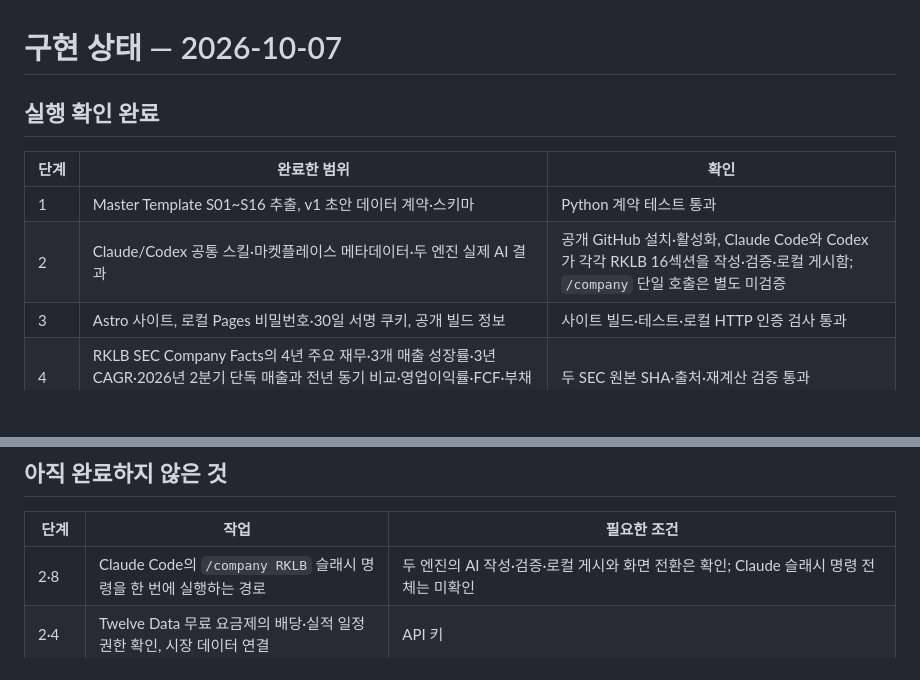
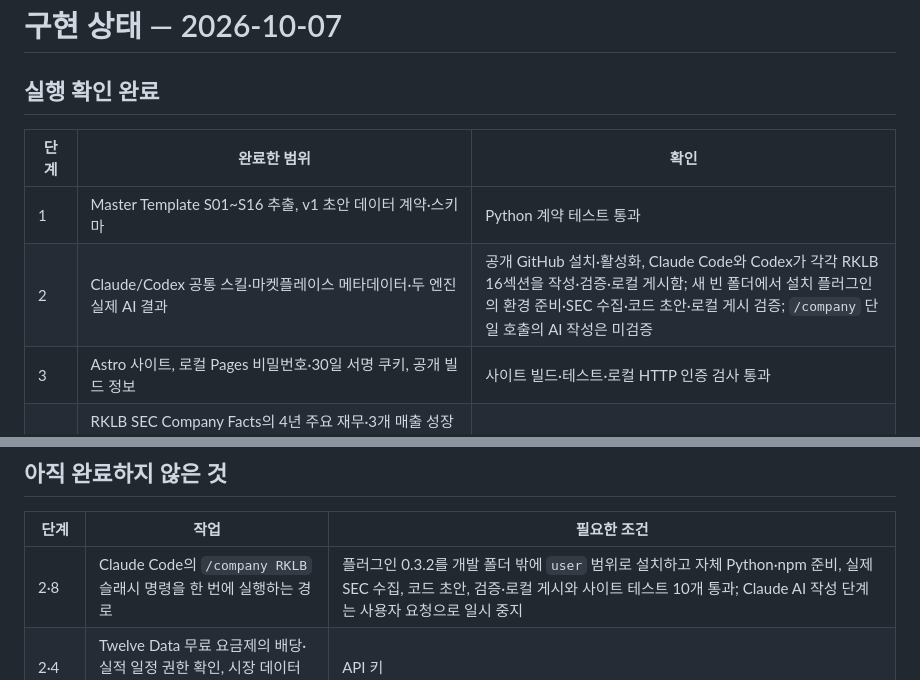
Before and after one commit to florescence333-design/company-research-marketplace, a Markdown page: docs/STATUS.md, 2 parts joined by grey strips. Rendered like a GitHub page; blank space fills up the shorter version.

```diff
--- a/docs/STATUS.md
+++ b/docs/STATUS.md
@@ -5,7 +5,7 @@
 | 단계 | 완료한 범위 | 확인 |
 | --- | --- | --- |
 | 1 | Master Template S01~S16 추출, v1 초안 데이터 계약·스키마 | Python 계약 테스트 통과 |
-| 2 | Claude/Codex 공통 스킬·마켓플레이스 메타데이터·두 엔진 실제 AI 결과 | 공개 GitHub 설치·활성화, Claude Code와 Codex가 각각 RKLB 16섹션을 작성·검증·로컬 게시함; `/company` 단일 호출은 별도 미검증 |
+| 2 | Claude/Codex 공통 스킬·마켓플레이스 메타데이터·두 엔진 실제 AI 결과 | 공개 GitHub 설치·활성화, Claude Code와 Codex가 각각 RKLB 16섹션을 작성·검증·로컬 게시함; 새 빈 폴더에서 설치 플러그인의 환경 준비·SEC 수집·코드 초안·로컬 게시 검증; `/company` 단일 호출의 AI 작성은 미검증 |
 | 3 | Astro 사이트, 로컬 Pages 비밀번호·30일 서명 쿠키, 공개 빌드 정보 | 사이트 빌드·테스트·로컬 HTTP 인증 검사 통과 |
 | 4 | RKLB SEC Company Facts의 4년 주요 재무·3개 매출 성장률·3년 CAGR·2026년 2분기 단독 매출과 전년 동기 비교·영업이익률·FCF·부채비율·EPS 근사, 2025 10-K 사업 사실 일부 | 두 SEC 원본 SHA·출처·재계산 검증 통과 |
 | 5 | 16개 섹션의 부분 보고서와 작성 상태 | 실제 Claude Code AI가 16섹션을 작성·보강한 RKLB 실행 1건, 출처 ID·SEC 수치·보고서 일치 검증과 로컬 화면 확인 |
@@ -17,7 +17,7 @@
 
 | 단계 | 작업 | 필요한 조건 |
 | --- | --- | --- |
-| 2·8 | Claude Code의 `/company RKLB` 슬래시 명령을 한 번에 실행하는 경로 | 두 엔진의 AI 작성·검증·로컬 게시와 화면 전환은 확인; Claude 슬래시 명령 전체는 미확인 |
+| 2·8 | Claude Code의 `/company RKLB` 슬래시 명령을 한 번에 실행하는 경로 | 플러그인 0.3.2를 개발 폴더 밖에 `user` 범위로 설치하고 자체 Python·npm 준비, 실제 SEC 수집, 코드 초안, 검증·로컬 게시와 사이트 테스트 10개 통과; Claude AI 작성 단계는 사용자 요청으로 일시 중지 |
 | 2·4 | Twelve Data 무료 요금제의 배당·실적 일정 권한 확인, 시장 데이터 연결 | API 키 |
 | 3·7·8 | Cloudflare Pages 운영/dev 인증 비밀 설정과 실제 접근 검증 | Pages 프로젝트·운영 첫 배포는 생성됨; 공개 빌드 정보 200, 비밀 미설정으로 사이트 경로는 안전하게 503. dev 배포·인증 후 확인 대기 |
 | 4·5 | 비12월 결산 사례, 10-K/10-Q 전체·IR·웹 근거 기반 16단계 심화 분석 | 추가 구현·근거 검증 |
```
Also changed, not shown: README.md (+9 -8 lines), docs/KNOWN_ISSUES.md (+2 -2 lines).
